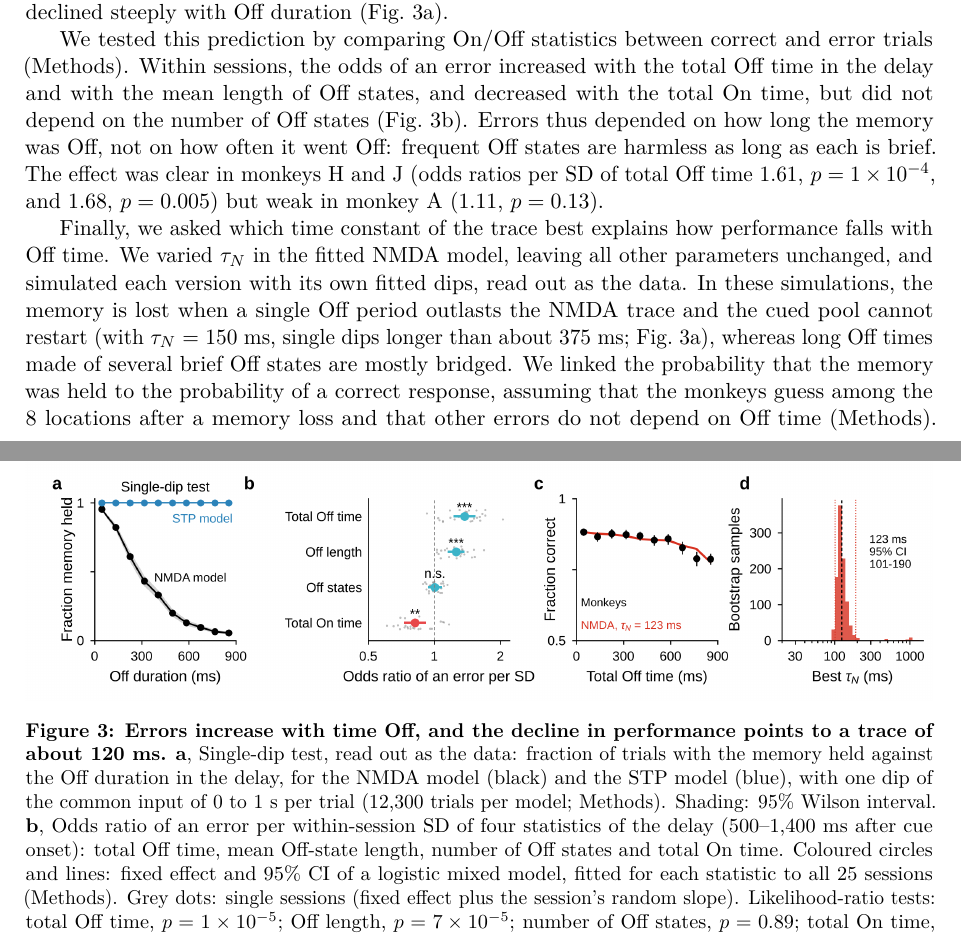
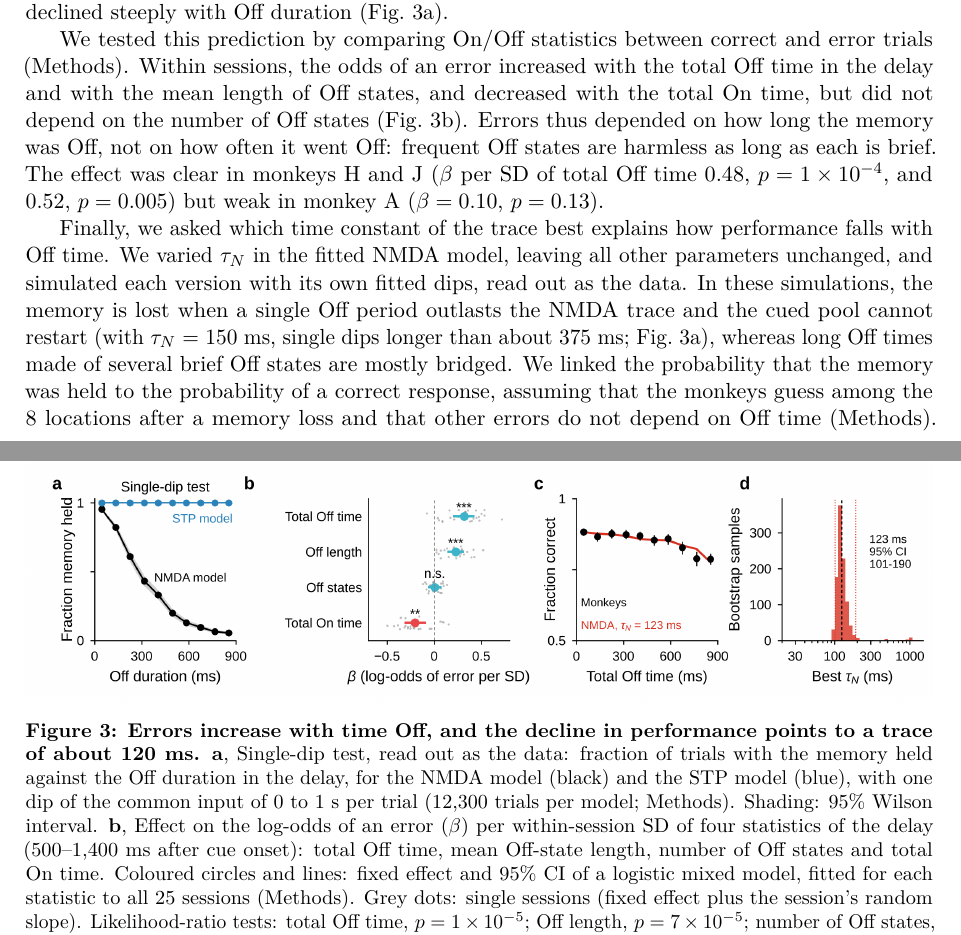
Before and after one commit to jmourabarbosa/gamma_bursts-, a LaTeX paper (paper/main.tex): two parts of pages 4 and 5 of 10, joined at a grey line, cut so that both start at the same text. Compiled offline with pdfLaTeX.

Commit message:
paper: Figure 3b shows betas; caption and per-monkey results in betas; recompiled PDF
Co-Authored-By: Claude Opus 5.5 <noreply@anthropic.com>
Claude-Session: https://claude.ai/code/session_01Muxo6fVhqMZ2e3pmGJiRgd

```diff
--- a/paper/main.tex
+++ b/paper/main.tex
@@ -73,14 +73,14 @@ If Off states come from shared dips in network activity, the same dynamics, read
 
 So far, we analysed correct trials only, but error trials can help distinguish between the two accounts of working memory. NMDA currents and short-term synaptic facilitation can both carry a memory across brief Off states, but on different time scales: NMDA gating decays within ${\sim}$150~ms, whereas facilitation decays over ${\sim}$1.5~s \citep{mongillo2008,mi2017}, comparable to the whole memory period (the delay ended 1.4--1.6~s after cue onset). A short trace predicts that the memory is occasionally lost when an Off period outlasts it, so that errors become more frequent the more time a trial spends Off. A trace that outlasts the delay predicts no such relation. Indeed, when we replaced NMDA gating by facilitation in our model and refitted it, it reproduced the On/Off statistics about as well as the NMDA model but lost the memory in only 9 of 100,000 simulated trials, whatever the Off time (STP model; Methods). In a test with a single dip of the common input per trial, the NMDA model lost the memory whenever the dip lasted longer than about 375~ms, whereas the STP model held it for dips of up to 1~s. Read out as the data, memory in the NMDA model, but not in the STP model, therefore declined steeply with Off duration (Fig.~3a).
 
-We tested this prediction by comparing On/Off statistics between correct and error trials (Methods). Within sessions, the odds of an error increased with the total Off time in the delay and with the mean length of Off states, and decreased with the total On time, but did not depend on the number of Off states (Fig.~3b). Errors thus depended on how long the memory was Off, not on how often it went Off: frequent Off states are harmless as long as each is brief. The effect was clear in monkeys H and J (odds ratios per SD of total Off time 1.61, $p = 1\times10^{-4}$, and 1.68, $p = 0.005$) but weak in monkey A (1.11, $p = 0.13$).
+We tested this prediction by comparing On/Off statistics between correct and error trials (Methods). Within sessions, the odds of an error increased with the total Off time in the delay and with the mean length of Off states, and decreased with the total On time, but did not depend on the number of Off states (Fig.~3b). Errors thus depended on how long the memory was Off, not on how often it went Off: frequent Off states are harmless as long as each is brief. The effect was clear in monkeys H and J ($\beta$ per SD of total Off time 0.48, $p = 1\times10^{-4}$, and 0.52, $p = 0.005$) but weak in monkey A ($\beta = 0.10$, $p = 0.13$).
 
 Finally, we asked which time constant of the trace best explains how performance falls with Off time. We varied $\tau_N$ in the fitted NMDA model, leaving all other parameters unchanged, and simulated each version with its own fitted dips, read out as the data. In these simulations, the memory is lost when a single Off period outlasts the NMDA trace and the cued pool cannot restart (with $\tau_N$ = 150~ms, single dips longer than about 375~ms; Fig.~3a), whereas long Off times made of several brief Off states are mostly bridged. We linked the probability that the memory was held to the probability of a correct response, assuming that the monkeys guess among the 8 locations after a memory loss and that other errors do not depend on Off time (Methods). With the best-fitting $\tau_N$ of 123~ms, the model reproduced the decline of the pooled fraction correct (Fig.~3c). A bootstrap over sessions gave a 95\% interval of 101--190~ms (Fig.~3d), and the estimate changed little with the assumed guessing rate (Methods). The decline of performance with Off time thus calls for a trace of about 120~ms, close to measured NMDA receptor kinetics and to the 150~ms assumed in the fitted model, and far shorter than the ${\sim}$1.5~s of facilitation.
 
 \begin{figure}[t]
   \centering
   \includegraphics[width=\textwidth]{fig3_behaviour_tau.png}
-  \caption{\textbf{Errors increase with time Off, and the decline in performance points to a trace of about 120 ms.} \textbf{a}, Single-dip test, read out as the data: fraction of trials with the memory held against the Off duration in the delay, for the NMDA model (black) and the STP model (blue), with one dip of the common input of 0 to 1~s per trial (12,300 trials per model; Methods). Shading: 95\% Wilson interval. \textbf{b}, Odds ratio of an error per within-session SD of four statistics of the delay (500--1,400~ms after cue onset): total Off time, mean Off-state length, number of Off states and total On time. Coloured circles and lines: fixed effect and 95\% CI of a logistic mixed model, fitted for each statistic to all 25 sessions (Methods). Grey dots: single sessions (fixed effect plus the session's random slope). Likelihood-ratio tests: total Off time, $p = 1\times10^{-5}$; Off length, $p = 7\times10^{-5}$; number of Off states, $p = 0.89$; total On time, $p = 0.001$. ***$p < 0.001$, **$p < 0.01$, n.s.\ not significant. \textbf{c}, Fraction correct against total Off time in the delay, all 15,468 trials pooled, in 90~ms bins (black; 95\% Wilson interval), and the NMDA model with the best-fitting $\tau_N$ of 123~ms (red), linked to behaviour by P(correct) = $p_0$ $\times$ [P(held) + P(lost)/8] (Methods). \textbf{d}, Best $\tau_N$ in 1,000 bootstraps over sessions. Dashed: fit to all data. Dotted: 95\% interval (101--190~ms).}
+  \caption{\textbf{Errors increase with time Off, and the decline in performance points to a trace of about 120 ms.} \textbf{a}, Single-dip test, read out as the data: fraction of trials with the memory held against the Off duration in the delay, for the NMDA model (black) and the STP model (blue), with one dip of the common input of 0 to 1~s per trial (12,300 trials per model; Methods). Shading: 95\% Wilson interval. \textbf{b}, Effect on the log-odds of an error ($\beta$) per within-session SD of four statistics of the delay (500--1,400~ms after cue onset): total Off time, mean Off-state length, number of Off states and total On time. Coloured circles and lines: fixed effect and 95\% CI of a logistic mixed model, fitted for each statistic to all 25 sessions (Methods). Grey dots: single sessions (fixed effect plus the session's random slope). Likelihood-ratio tests: total Off time, $p = 1\times10^{-5}$; Off length, $p = 7\times10^{-5}$; number of Off states, $p = 0.89$; total On time, $p = 0.001$. ***$p < 0.001$, **$p < 0.01$, n.s.\ not significant. \textbf{c}, Fraction correct against total Off time in the delay, all 15,468 trials pooled, in 90~ms bins (black; 95\% Wilson interval), and the NMDA model with the best-fitting $\tau_N$ of 123~ms (red), linked to behaviour by P(correct) = $p_0$ $\times$ [P(held) + P(lost)/8] (Methods). \textbf{d}, Best $\tau_N$ in 1,000 bootstraps over sessions. Dashed: fit to all data. Dotted: 95\% interval (101--190~ms).}
   \label{fig:3}
 \end{figure}
 
```
Also changed, not shown: paper/figures/fig3_behaviour_tau.png, paper/main.pdf, 1 other file.
